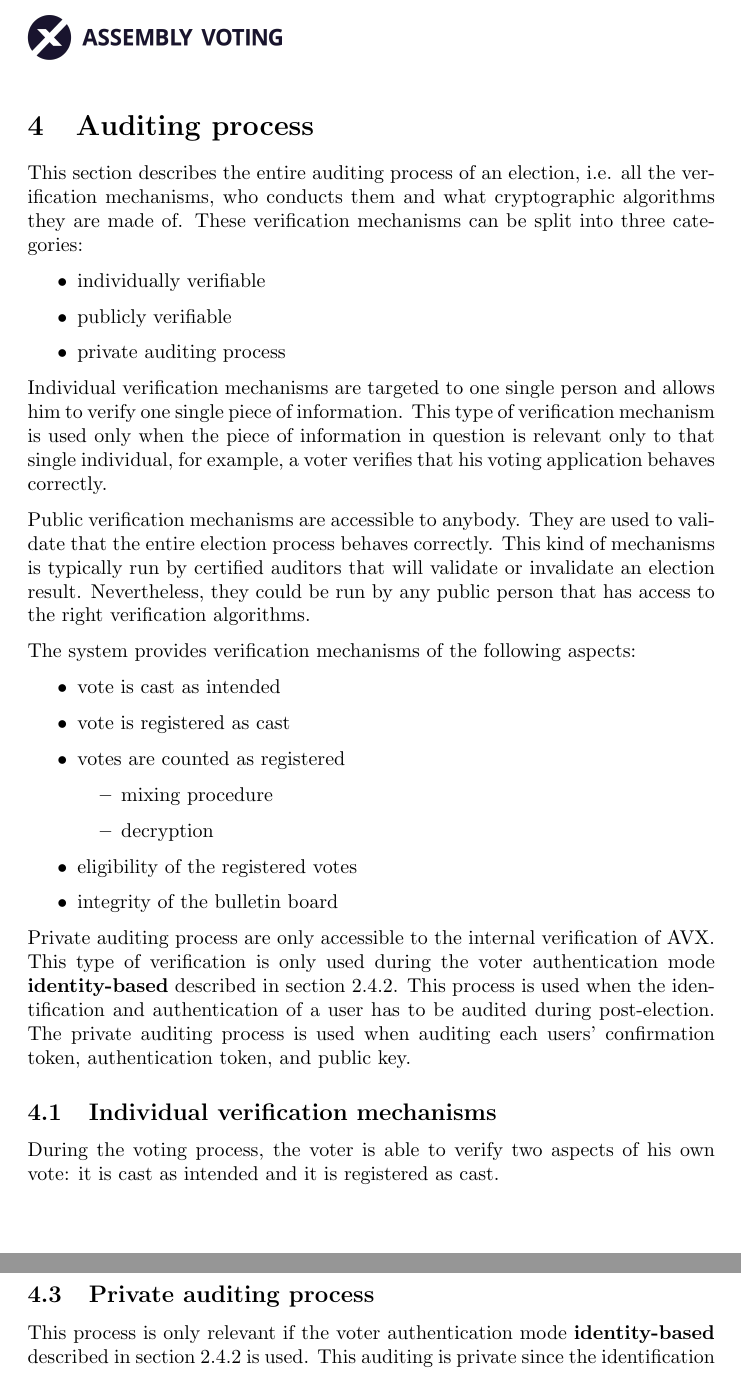
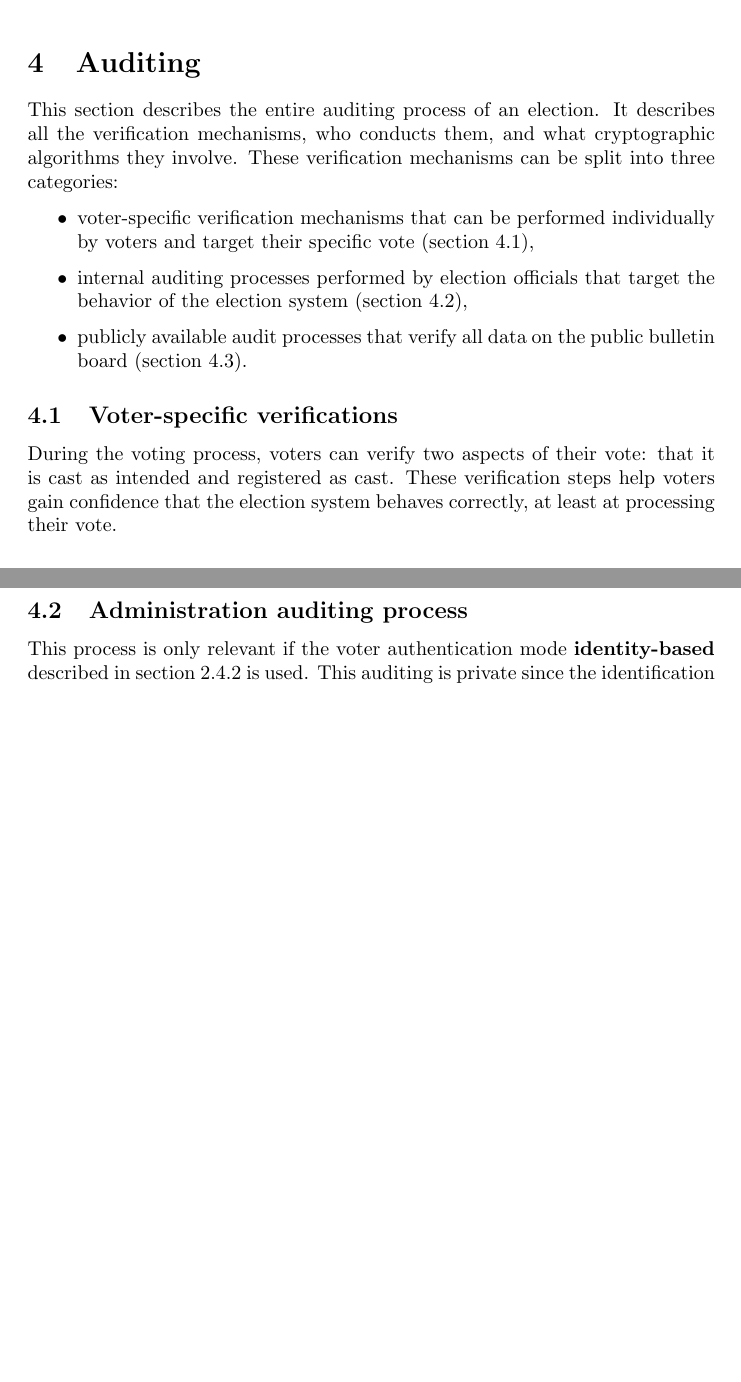
Before and after one commit to aion-dk/crypto-protocol-documentation, a LaTeX document (main.tex, which reads Chapters/4 Auditing process.tex, Chapters/4 Auditing.tex, Chapters/4.1 Voter-specific verifications.tex): two parts of pages 48 and 51 of 96 before the commit and two parts of pages 48 and 49 of 95 after it, joined at a grey line, cut so that both start at the same text, the shorter picture padded with empty space. Compiled offline with pdfLaTeX.

Commit message:
Restructured auditing section

```diff
--- a/Chapters/4 Auditing process.tex
+++ /dev/null
@@ -1,26 +0,0 @@
-\section{Auditing process} \label{sec: auditing process}
-This section describes the entire auditing process of an election, i.e. all the verification mechanisms, who conducts them and what cryptographic algorithms they are made of. These verification mechanisms can be split into three categories:
-\begin{itemize}
-    \item individually verifiable
-    \item publicly verifiable
-    \item private auditing process
-\end{itemize}
-
-Individual verification mechanisms are targeted to one single person and allows him to verify one single piece of information. This type of verification mechanism is used only when the piece of information in question is relevant only to that single individual, for example, a voter verifies that his voting application behaves correctly.
-
-Public verification mechanisms are accessible to anybody. They are used to validate that the entire election process behaves correctly. This kind of mechanisms is typically run by certified auditors that will validate or invalidate an election result. Nevertheless, they could be run by any public person that has access to the right verification algorithms.
-
-The system provides verification mechanisms of the following aspects:
-\begin{itemize}
-    \item vote is cast as intended
-    \item vote is registered as cast
-    \item votes are counted as registered
-    \begin{itemize}
-        \item mixing procedure
-        \item decryption
-    \end{itemize}
-    \item eligibility of the registered votes
-    \item integrity of the bulletin board
-\end{itemize}
-
-Private auditing process are only accessible to the internal verification of AVX. This type of verification is only used during the voter authentication mode \textbf{identity-based} described in \cref{sec: identity-based mode}. This process is used when the identification and authentication of a user has to be audited during post-election. The private auditing process is used when auditing each users' confirmation token, authentication token, and public key.
--- /dev/null
+++ b/Chapters/4 Auditing.tex
@@ -0,0 +1,7 @@
+\section{Auditing} \label{sec: auditing}
+This section describes the entire auditing process of an election. It describes all the verification mechanisms, who conducts them, and what cryptographic algorithms they involve. These verification mechanisms can be split into three categories:
+\begin{itemize}
+    \item voter-specific verification mechanisms that can be performed individually by voters and target their specific vote (\cref{sec: voter-specific verifications}),
+    \item internal auditing processes performed by election officials that target the behavior of the election system (\cref{sec: administration auditing process}),
+    \item publicly available audit processes that verify all data on the public bulletin board (\cref{sec: public auditing process}).
+\end{itemize}
--- a/Chapters/4.1 Individual verification mechanisms.tex
+++ b/Chapters/4.1 Voter-specific verifications.tex
@@ -1,5 +1,5 @@
-\subsection{Individual verification mechanisms} \label{sec: individual verification mechanisms}
-During the voting process, the voter is able to verify two aspects of his own vote: it is cast as intended and it is registered as cast.
+\subsection{Voter-specific verifications} \label{sec: voter-specific verifications}
+During the voting process, voters can verify two aspects of their vote: that it is cast as intended and registered as cast. These verification steps help voters gain confidence that the election system behaves correctly, at least at processing their vote.
 
 
 \subsubsection{Vote is cast as intended}
--- a/Chapters/4.3 Private auditing process.tex
+++ b/Chapters/4.2 Administration auditing process.tex
@@ -1,6 +1,7 @@
-\subsection{Private auditing process} \label{sec: private auditing process}
+\subsection{Administration auditing process} \label{sec: administration auditing process}
 This process is only relevant if the voter authentication mode \textbf{identity-based} described in \cref{sec: identity-based mode} is used. This auditing is private since the identification token contains the voter's identity information such an email address which is sensitive information that cannot be publicly accessible and must be audited privately within the system's borders.
 
+% Private auditing process are only accessible to the internal verification of AVX. This type of verification is only used during the voter authentication mode \textbf{identity-based} described in \cref{sec: identity-based mode}. This process is used when the identification and authentication of a user has to be audited during post-election. The private auditing process is used when auditing each users' confirmation token, authentication token, and public key.
 
 \subsubsection{Eligibility verifiability}
 During the post-election the entire bulletin board is audited. The auditor needs to be provided with the list of eligible voters $\boldsymbol{\mathcal{V}}$ from the \textit{Election Administrator} $\mathcal{E}$. The auditor also need to be provided with all identity tokens from the \textit{Identity Provider} $\mathcal{I}$. All authentication tokens and public keys are provided through the \textit{Digital Ballot Box} $\mathcal{D}$. The Auditor is also required to be provided the list that links the identity and authentication tokens with a voter that the \textit{Voter Authorization Service} $\mathcal{A}$ stores.
```
Also changed, not shown: Chapters/1.4 Document outline.tex (+1 -1 lines), Chapters/2.4 Voter authentication modes.tex (+1 -1 lines), Chapters/3.3 Election phase.tex (+2 -2 lines), Chapters/4.3 Public auditing process.tex (renamed from Chapters/4.2 Public auditing process.tex, +16 -0 lines), main.tex (+4 -4 lines).
